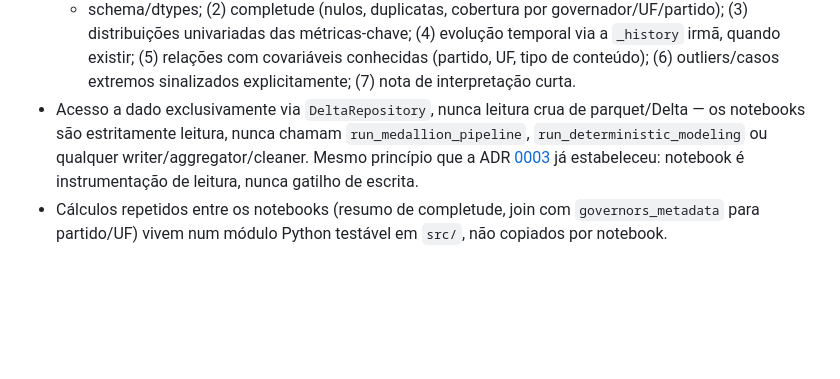
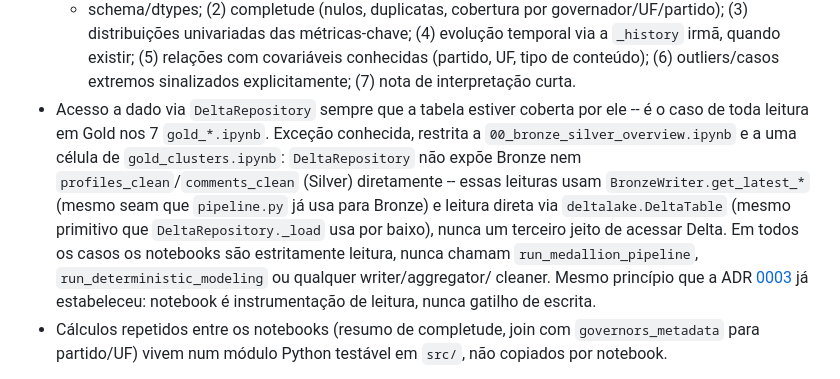
Before and after one commit to Vini0606/Tecnicas-de-Ciencia-de-Dados-em-dados-do-Instagram, a Markdown page: docs/adr/0022-notebooks-de-diagnostico-medallion-separados-da-narrativa-do-tcc.md, the part around the change. GitHub-like rendering; blank space fills up the shorter version.

Commit message:
docs(adr): documenta excecao do DeltaRepository na ADR 0022
Achado do code-review (eixo Spec): a ADR restaria a regra
"DeltaRepository exclusivamente" sem ressalva, mas o repositorio nao
cobre Bronze nem profiles_clean/comments_clean (Silver) -- 00_bronze_
silver_overview.ipynb e uma celula de gold_clusters.ipynb ja usavam
BronzeWriter/leitura direta por necessidade real, so nao estava
documentado.

Co-Authored-By: Claude Sonnet 5 <noreply@anthropic.com>

```diff
--- a/docs/adr/0022-notebooks-de-diagnostico-medallion-separados-da-narrativa-do-tcc.md
+++ b/docs/adr/0022-notebooks-de-diagnostico-medallion-separados-da-narrativa-do-tcc.md
@@ -36,9 +36,15 @@ tratamento estatístico próprio.
   distribuições univariadas das métricas-chave; (4) evolução temporal via a `_history` irmã, quando
   existir; (5) relações com covariáveis conhecidas (partido, UF, tipo de conteúdo); (6)
   outliers/casos extremos sinalizados explicitamente; (7) nota de interpretação curta.
-- Acesso a dado exclusivamente via `DeltaRepository`, nunca leitura crua de parquet/Delta — os
-  notebooks são estritamente leitura, nunca chamam `run_medallion_pipeline`,
-  `run_deterministic_modeling` ou qualquer writer/aggregator/cleaner. Mesmo princípio que a ADR
+- Acesso a dado via `DeltaRepository` sempre que a tabela estiver coberta por ele -- é o caso de
+  toda leitura em Gold nos 7 `gold_*.ipynb`. Exceção conhecida, restrita a
+  `00_bronze_silver_overview.ipynb` e a uma célula de `gold_clusters.ipynb`: `DeltaRepository` não
+  expõe Bronze nem `profiles_clean`/`comments_clean` (Silver) diretamente -- essas leituras usam
+  `BronzeWriter.get_latest_*` (mesmo seam que `pipeline.py` já usa para Bronze) e leitura direta via
+  `deltalake.DeltaTable` (mesmo primitivo que `DeltaRepository._load` usa por baixo), nunca um
+  terceiro jeito de acessar Delta. Em todos os casos os notebooks são estritamente leitura, nunca
+  chamam `run_medallion_pipeline`, `run_deterministic_modeling` ou qualquer writer/aggregator/
+  cleaner. Mesmo princípio que a ADR
   [0003](0003-desacoplar-modelagem-do-notebook-via-scripts-cli-com-checkpoint.md) já estabeleceu:
   notebook é instrumentação de leitura, nunca gatilho de escrita.
 - Cálculos repetidos entre os notebooks (resumo de completude, join com `governors_metadata` para
```
